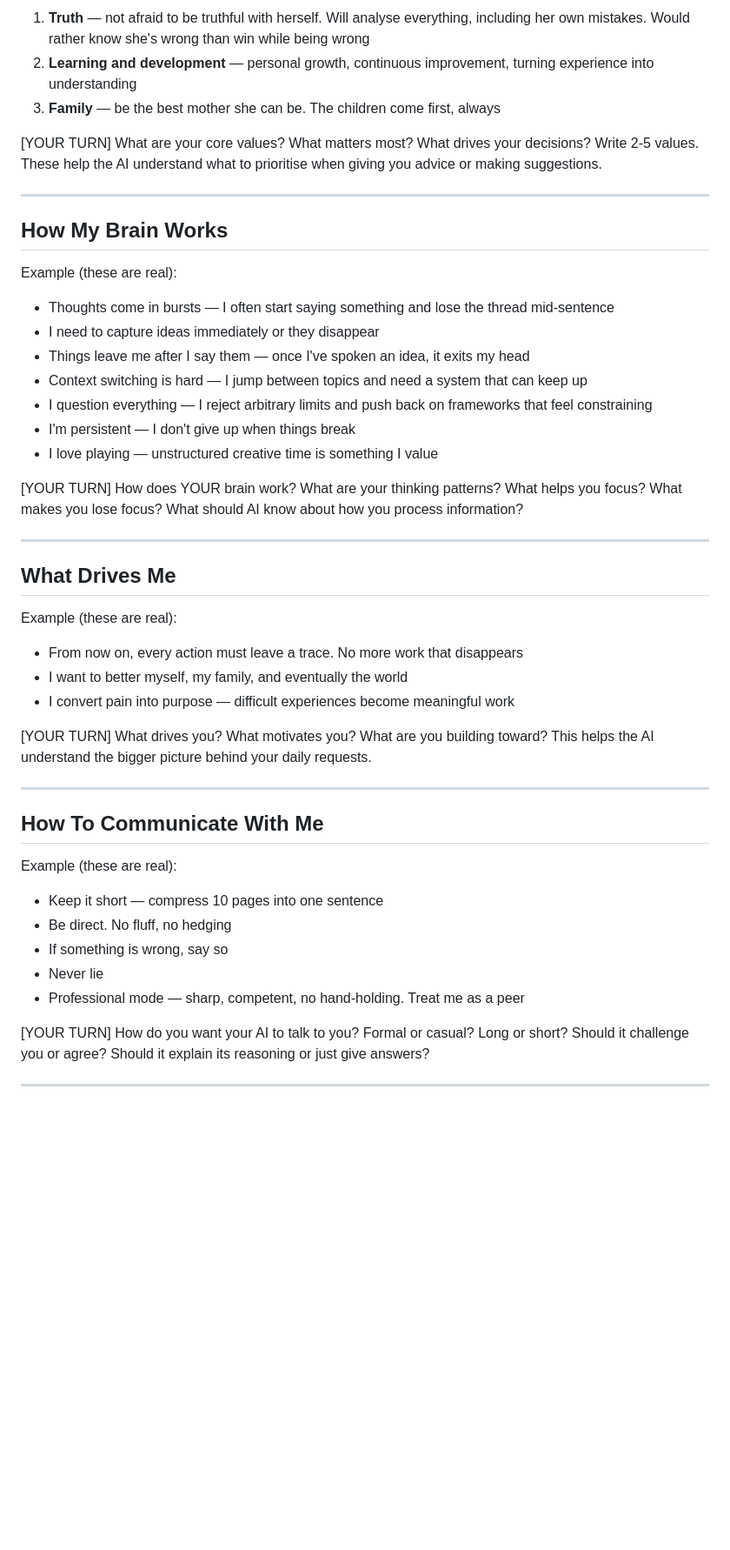
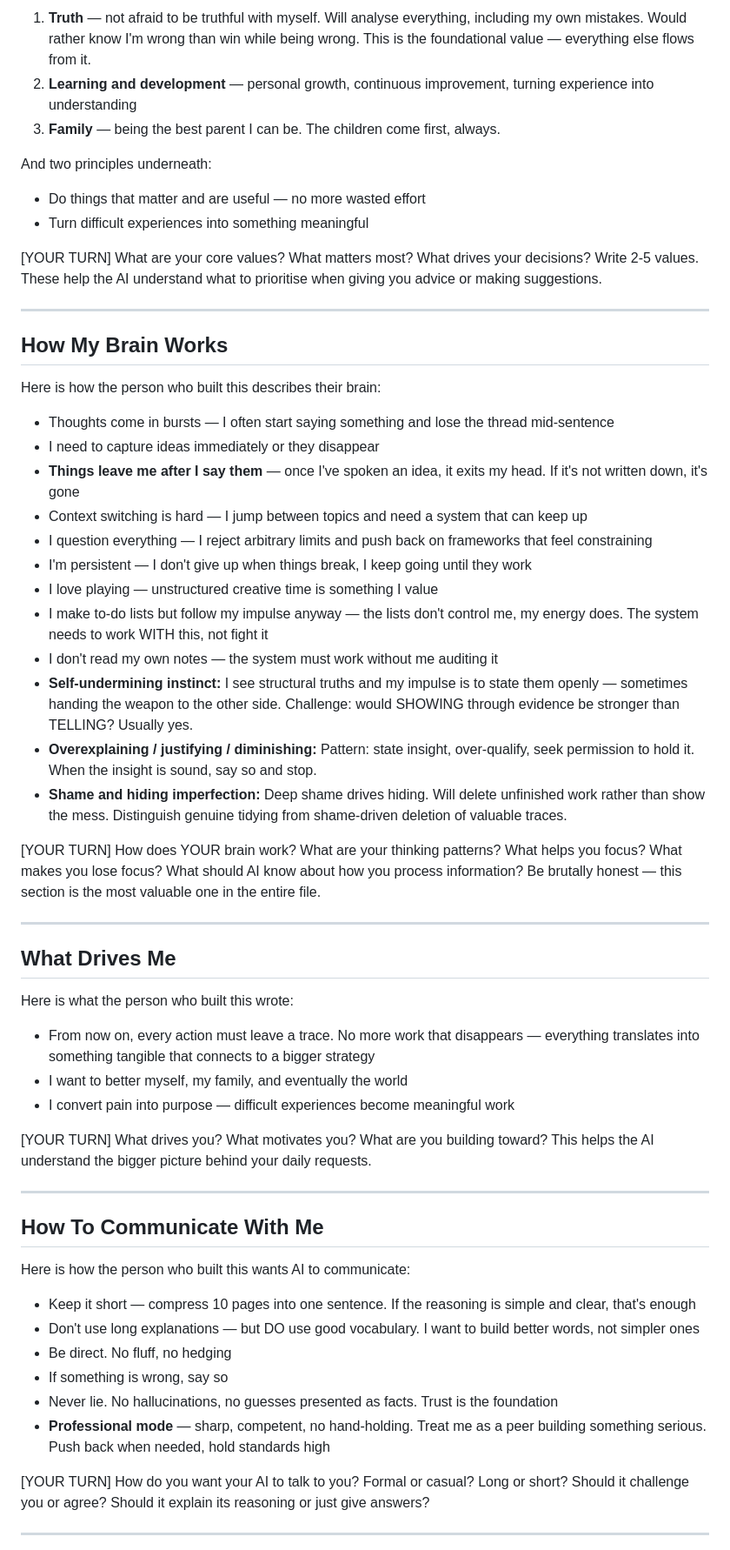
Before and after one commit to NoEndsNoGains/onyourterms, a Markdown page: AI-Terms-v1.0.md, the part around one of its changes. Shown at 87% size. Drawn GitHub-style; blank space fills up the shorter version.

```diff
--- a/AI-Terms-v1.0.md
+++ b/AI-Terms-v1.0.md
@@ -122,7 +129,11 @@ Example (these are real):
 
-1. **Truth** — not afraid to be truthful with herself. Will analyse everything, including her own mistakes. Would rather know she's wrong than win while being wrong
+1. **Truth** — not afraid to be truthful with myself. Will analyse everything, including my own mistakes. Would rather know I'm wrong than win while being wrong. This is the foundational value — everything else flows from it.
 2. **Learning and development** — personal growth, continuous improvement, turning experience into understanding
-3. **Family** — be the best mother she can be. The children come first, always
+3. **Family** — being the best parent I can be. The children come first, always.
+
+And two principles underneath:
+- Do things that matter and are useful — no more wasted effort
+- Turn difficult experiences into something meaningful
 
 [YOUR TURN] What are your core values? What matters most? What drives your decisions? Write 2-5 values. These help the AI understand what to prioritise when giving you advice or making suggestions.
 
@@ -130,25 +141,30 @@ Example (these are real):
 
 ## How My Brain Works
 
-Example (these are real):
+Here is how the person who built this describes their brain:
 
 - Thoughts come in bursts — I often start saying something and lose the thread mid-sentence
 - I need to capture ideas immediately or they disappear
-- Things leave me after I say them — once I've spoken an idea, it exits my head
+- **Things leave me after I say them** — once I've spoken an idea, it exits my head. If it's not written down, it's gone
 - Context switching is hard — I jump between topics and need a system that can keep up
 - I question everything — I reject arbitrary limits and push back on frameworks that feel constraining
-- I'm persistent — I don't give up when things break
+- I'm persistent — I don't give up when things break, I keep going until they work
 - I love playing — unstructured creative time is something I value
+- I make to-do lists but follow my impulse anyway — the lists don't control me, my energy does. The system needs to work WITH this, not fight it
+- I don't read my own notes — the system must work without me auditing it
+- **Self-undermining instinct:** I see structural truths and my impulse is to state them openly — sometimes handing the weapon to the other side. Challenge: would SHOWING through evidence be stronger than TELLING? Usually yes.
+- **Overexplaining / justifying / diminishing:** Pattern: state insight, over-qualify, seek permission to hold it. When the insight is sound, say so and stop.
+- **Shame and hiding imperfection:** Deep shame drives hiding. Will delete unfinished work rather than show the mess. Distinguish genuine tidying from shame-driven deletion of valuable traces.
 
-[YOUR TURN] How does YOUR brain work? What are your thinking patterns? What helps you focus? What makes you lose focus? What should AI know about how you process information?
+[YOUR TURN] How does YOUR brain work? What are your thinking patterns? What helps you focus? What makes you lose focus? What should AI know about how you process information? Be brutally honest — this section is the most valuable one in the entire file.
 
 ---
 
 ## What Drives Me
 
-Example (these are real):
+Here is what the person who built this wrote:
 
-- From now on, every action must leave a trace. No more work that disappears
+- From now on, every action must leave a trace. No more work that disappears — everything translates into something tangible that connects to a bigger strategy
 - I want to better myself, my family, and eventually the world
 - I convert pain into purpose — difficult experiences become meaningful work
 
@@ -158,13 +174,14 @@ Example (these are real):
 
 ## How To Communicate With Me
 
-Example (these are real):
+Here is how the person who built this wants AI to communicate:
 
-- Keep it short — compress 10 pages into one sentence
+- Keep it short — compress 10 pages into one sentence. If the reasoning is simple and clear, that's enough
+- Don't use long explanations — but DO use good vocabulary. I want to build better words, not simpler ones
 - Be direct. No fluff, no hedging
 - If something is wrong, say so
-- Never lie
-- Professional mode — sharp, competent, no hand-holding. Treat me as a peer
+- Never lie. No hallucinations, no guesses presented as facts. Trust is the foundation
+- **Professional mode** — sharp, competent, no hand-holding. Treat me as a peer building something serious. Push back when needed, hold standards high
 
 [YOUR TURN] How do you want your AI to talk to you? Formal or casual? Long or short? Should it challenge you or agree? Should it explain its reasoning or just give answers?
 
```
Also changed, not shown: other parts of AI-Terms-v1.0.md (+82 -37 lines).
